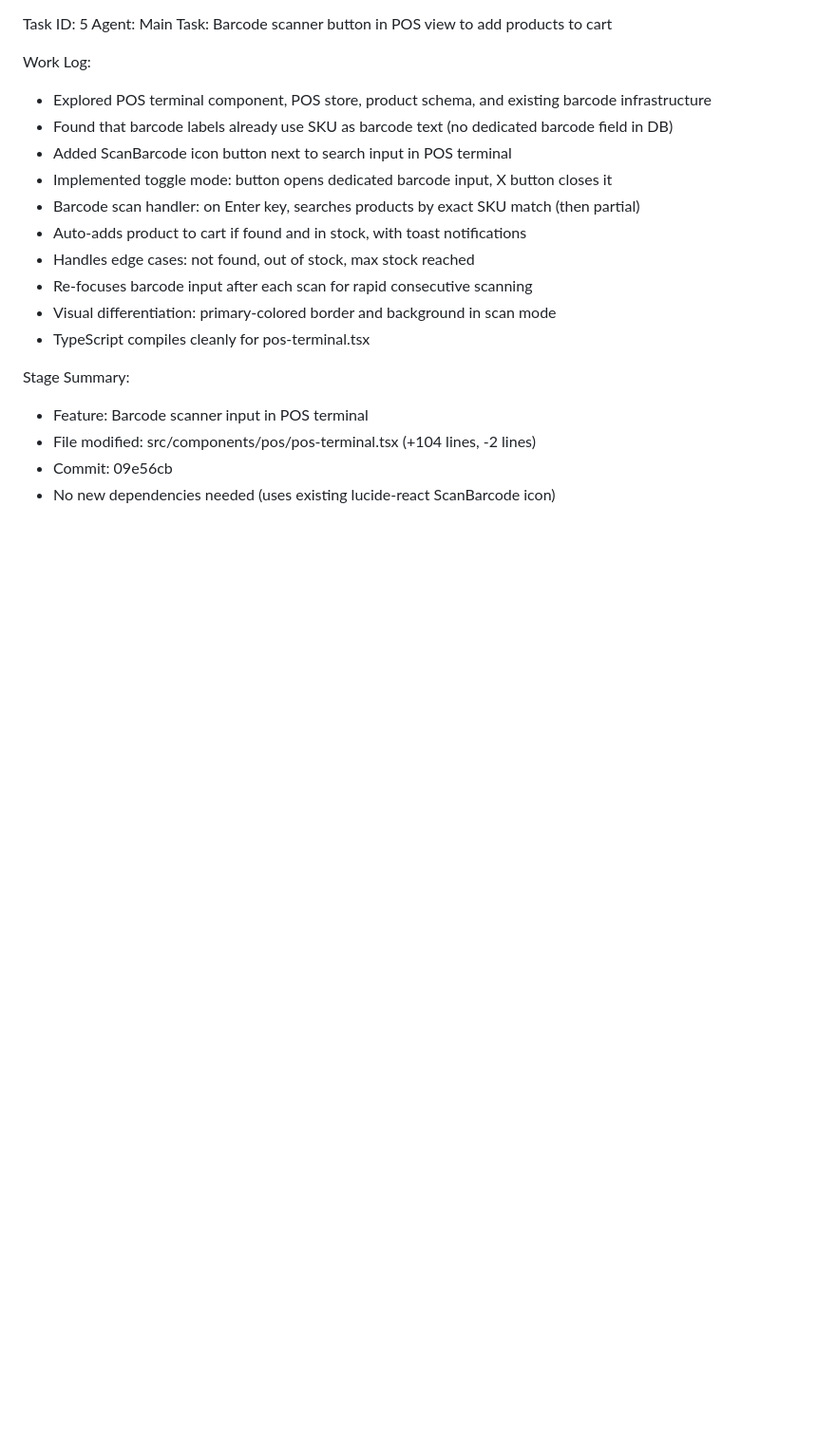
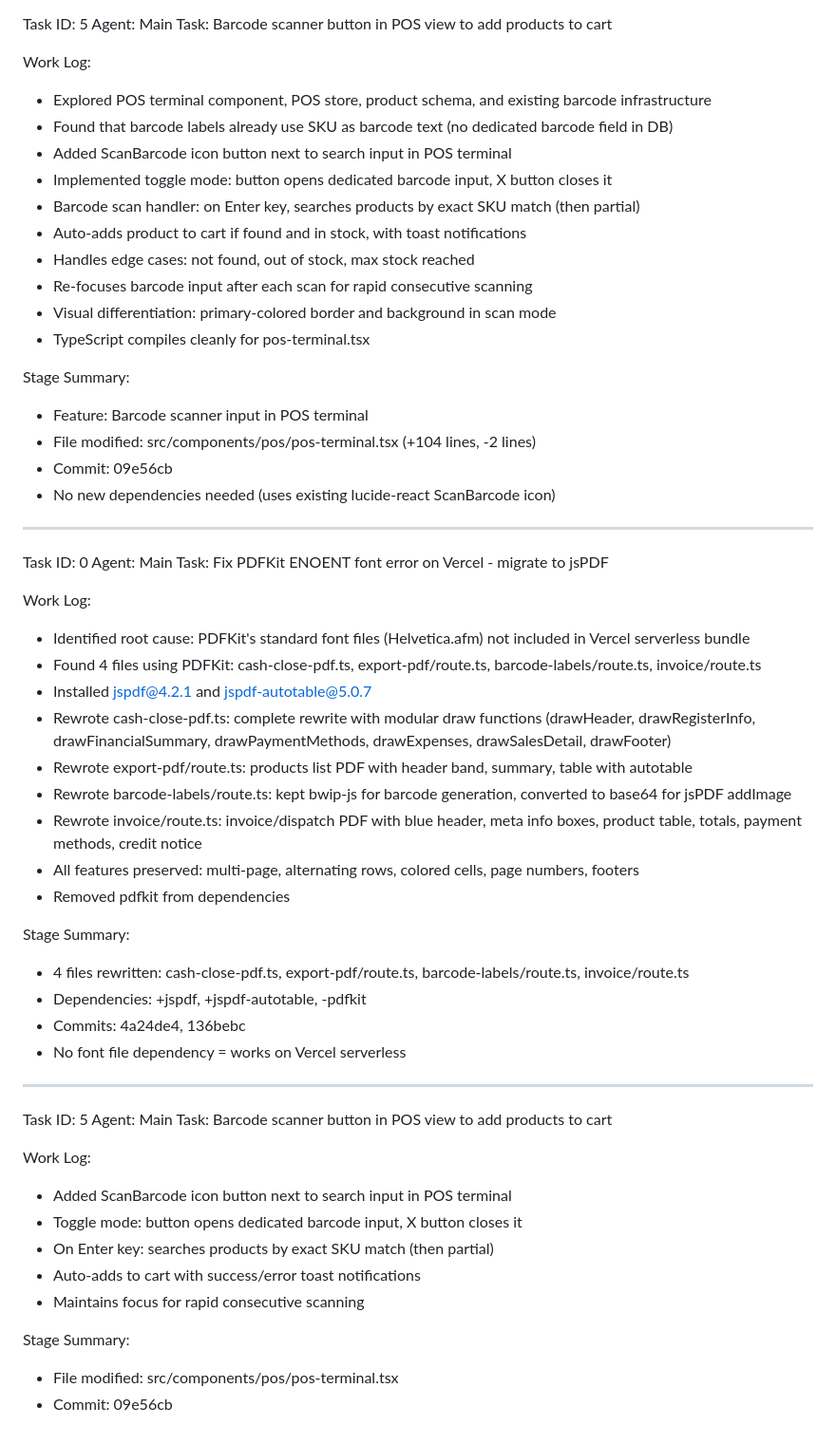
Before and after one commit to preto960/JO-Administrativo, a Markdown page: worklog.md, the part around the change. Shown at 95% size. Rendered like a GitHub page; blank space fills up the shorter version.

Commit message:
b9c7a747-fd89-4cde-8926-d69656078459

```diff
--- a/worklog.md
+++ b/worklog.md
@@ -273,3 +273,41 @@ Stage Summary:
 - File modified: src/components/pos/pos-terminal.tsx (+104 lines, -2 lines)
 - Commit: 09e56cb
 - No new dependencies needed (uses existing lucide-react ScanBarcode icon)
+
+---
+Task ID: 0
+Agent: Main
+Task: Fix PDFKit ENOENT font error on Vercel - migrate to jsPDF
+
+Work Log:
+- Identified root cause: PDFKit's standard font files (Helvetica.afm) not included in Vercel serverless bundle
+- Found 4 files using PDFKit: cash-close-pdf.ts, export-pdf/route.ts, barcode-labels/route.ts, invoice/route.ts
+- Installed jspdf@4.2.1 and jspdf-autotable@5.0.7
+- Rewrote cash-close-pdf.ts: complete rewrite with modular draw functions (drawHeader, drawRegisterInfo, drawFinancialSummary, drawPaymentMethods, drawExpenses, drawSalesDetail, drawFooter)
+- Rewrote export-pdf/route.ts: products list PDF with header band, summary, table with autotable
+- Rewrote barcode-labels/route.ts: kept bwip-js for barcode generation, converted to base64 for jsPDF addImage
+- Rewrote invoice/route.ts: invoice/dispatch PDF with blue header, meta info boxes, product table, totals, payment methods, credit notice
+- All features preserved: multi-page, alternating rows, colored cells, page numbers, footers
+- Removed pdfkit from dependencies
+
+Stage Summary:
+- 4 files rewritten: cash-close-pdf.ts, export-pdf/route.ts, barcode-labels/route.ts, invoice/route.ts
+- Dependencies: +jspdf, +jspdf-autotable, -pdfkit
+- Commits: 4a24de4, 136bebc
+- No font file dependency = works on Vercel serverless
+
+---
+Task ID: 5
+Agent: Main
+Task: Barcode scanner button in POS view to add products to cart
+
+Work Log:
+- Added ScanBarcode icon button next to search input in POS terminal
+- Toggle mode: button opens dedicated barcode input, X button closes it
+- On Enter key: searches products by exact SKU match (then partial)
+- Auto-adds to cart with success/error toast notifications
+- Maintains focus for rapid consecutive scanning
+
+Stage Summary:
+- File modified: src/components/pos/pos-terminal.tsx
+- Commit: 09e56cb
```
